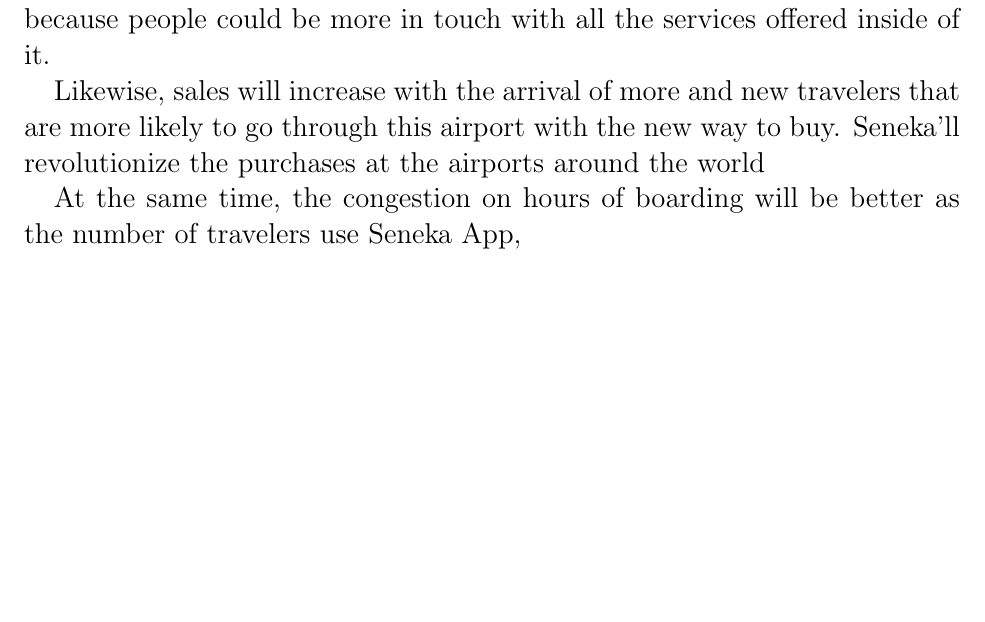
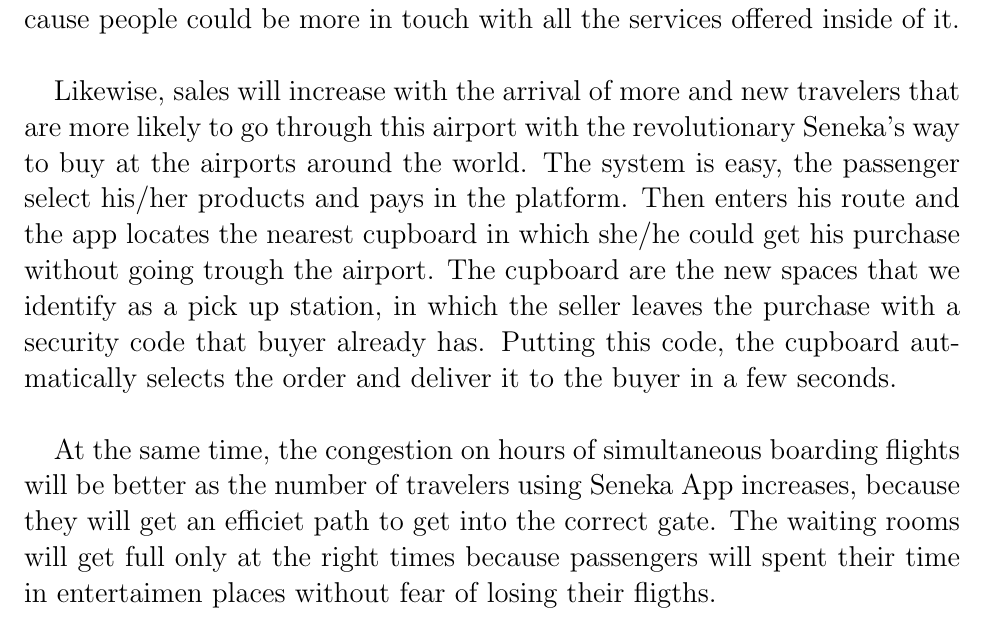
Before and after one commit to JuanVillegasSantos/senekaapp, a LaTeX document (Documento_Ronda_2/Document_Round_2_Seneka_App.tex): part of page 4 of 4, cut so that both start at the same text, the shorter picture padded with empty space. Compiled offline with pdfLaTeX.

Commit message:
Se hicieron los logros que se han planteado hasta ahora. Se debe revisar esta sección continuamene para adicionar los logros futuros

```diff
--- a/Documento_Ronda_2/Document_Round_2_Seneka_App.tex
+++ b/Documento_Ronda_2/Document_Round_2_Seneka_App.tex
@@ -55,15 +55,17 @@
 
 \Large{\textbf{4. Summary}\\}\\
 
+
 \Large{\textbf{5. Outcomes}\\}\\
+
 
 \Large{\textbf{5.1 Achievements}\\}
 
-The aeroespace industry will get stronger as the number of passengers could feel confortable with the security and good service. But the aeroespacial industry also includes ground service and people working in it, that is one of the aspects that might have been forgotten or neglected. With Seneka platform and its service Seneka App, passengers, airports and airlines could be beneficiaries of the system of tracking paths within the airport, that's because people could be more in touch with all the services offered inside of it.
+The aeroespace industry will get stronger as the number of passengers could feel confortable with the security and good service. But the aeroespacial industry also includes ground service and people working in it, that is one of the aspects that might have been forgotten or neglected. With Seneka platform and its service Seneka App, passengers, airports and airlines could be beneficiaries of the system of tracking paths within the airport, that's because people could be more in touch with all the services offered inside of it.\\
 
-Likewise, sales will increase with the arrival of more and new travelers that are more likely to go through this airport with the new way to buy. Seneka'll revolutionize the purchases at the airports around the world
+Likewise, sales will increase with the arrival of more and new travelers that are more likely to go through this airport with the revolutionary Seneka's way to buy at the airports around the world. The system is easy, the passenger select his/her products and pays in the platform. Then enters his route and the app locates the nearest cupboard in which she/he could get his purchase without going trough the airport. The cupboard are the new spaces that we identify as a pick up station, in which the seller leaves the purchase with a security code that buyer already has. Putting this code, the cupboard autmatically selects the order and deliver it to the buyer in a few seconds.\\
 
-At the same time, the congestion on hours of boarding will be better as the number of travelers use Seneka App,
+At the same time, the congestion on hours of simultaneous boarding flights will be better as the number of travelers using Seneka App increases, because they will get an efficiet path to get into the correct gate. The waiting rooms will get full only at the right times because passengers will spent their time in entertaimen places without fear of losing their fligths.
 
 
 
```
Also changed, not shown: Documento_Ronda_2/Document_Round_2_Seneka_App.pdf, Reference Seneka app.pdf (added), 1 other file.
